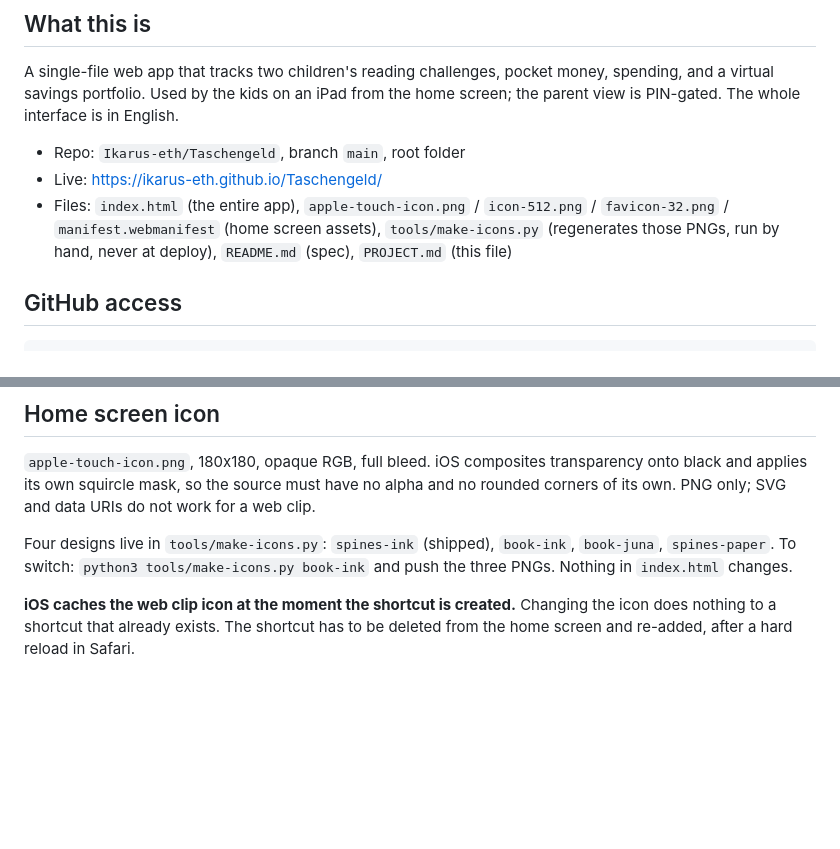
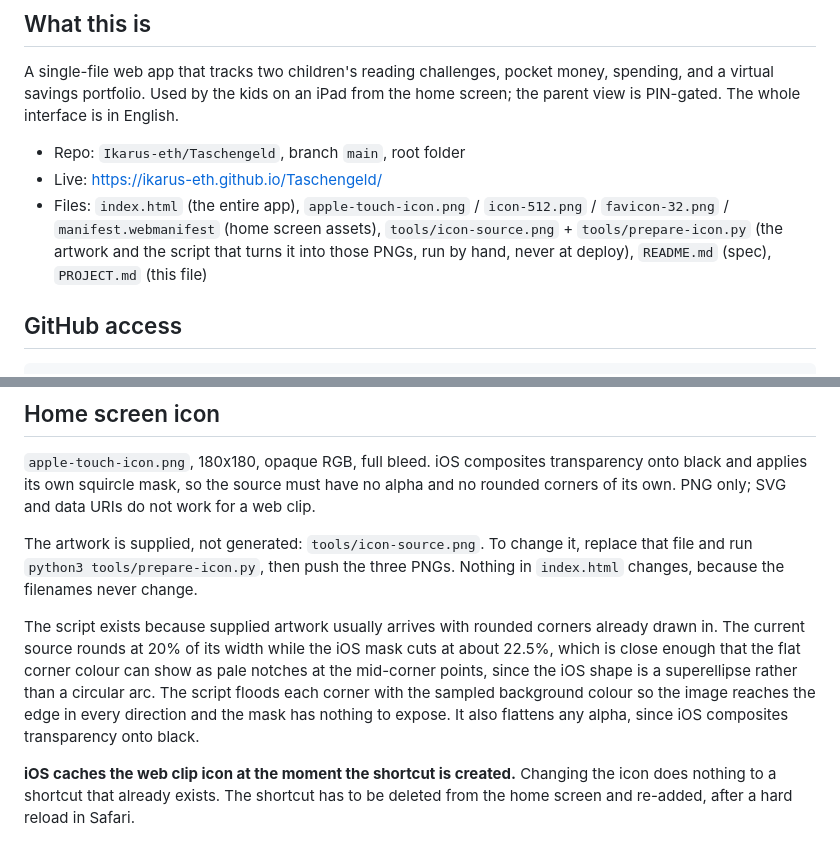
Before and after one commit to Ikarus-eth/Taschengeld, a Markdown page: PROJECT.md, 2 parts joined by grey strips. Rendered like a GitHub page; blank space fills up the shorter version.

Commit message:
Brief: icon is supplied artwork, prepared by tools/prepare-icon.py

```diff
--- a/PROJECT.md
+++ b/PROJECT.md
@@ -13,7 +13,8 @@ screen; the parent view is PIN-gated. The whole interface is in English.
 - Live: https://ikarus-eth.github.io/Taschengeld/
 - Files: `index.html` (the entire app), `apple-touch-icon.png` / `icon-512.png` /
   `favicon-32.png` / `manifest.webmanifest` (home screen assets),
-  `tools/make-icons.py` (regenerates those PNGs, run by hand, never at deploy),
+  `tools/icon-source.png` + `tools/prepare-icon.py` (the artwork and the script that
+  turns it into those PNGs, run by hand, never at deploy),
   `README.md` (spec), `PROJECT.md` (this file)
 
 ## GitHub access
@@ -179,9 +180,17 @@ one-time launch anchor, not a template for future cycles.
 black and applies its own squircle mask, so the source must have no alpha and no rounded
 corners of its own. PNG only; SVG and data URIs do not work for a web clip.
 
-Four designs live in `tools/make-icons.py`: `spines-ink` (shipped), `book-ink`,
-`book-juna`, `spines-paper`. To switch: `python3 tools/make-icons.py book-ink` and push the
-three PNGs. Nothing in `index.html` changes.
+The artwork is supplied, not generated: `tools/icon-source.png`. To change it, replace that
+file and run `python3 tools/prepare-icon.py`, then push the three PNGs. Nothing in
+`index.html` changes, because the filenames never change.
+
+The script exists because supplied artwork usually arrives with rounded corners already
+drawn in. The current source rounds at 20% of its width while the iOS mask cuts at about
+22.5%, which is close enough that the flat corner colour can show as pale notches at the
+mid-corner points, since the iOS shape is a superellipse rather than a circular arc. The
+script floods each corner with the sampled background colour so the image reaches the edge
+in every direction and the mask has nothing to expose. It also flattens any alpha, since
+iOS composites transparency onto black.
 
 **iOS caches the web clip icon at the moment the shortcut is created.** Changing the icon
 does nothing to a shortcut that already exists. The shortcut has to be deleted from the
```
